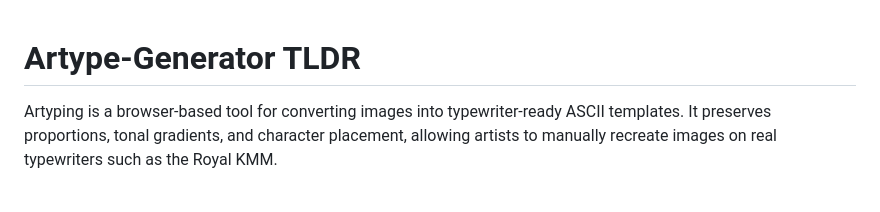
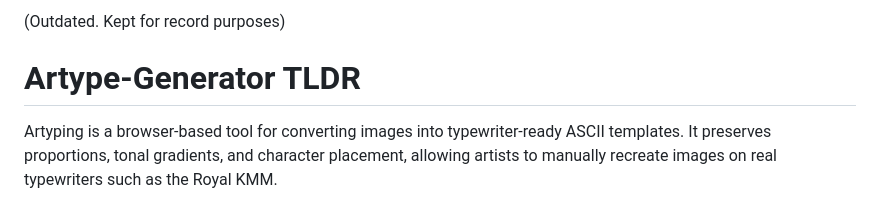
Before and after one commit to dtech982/Artype-Generator, a Markdown page: README.md, the part around the change. GitHub-like rendering.

Commit message:
Update README to indicate outdated status
Added note indicating the document is outdated.

```diff
--- a/README.md
+++ b/README.md
@@ -1,3 +1,4 @@
+(Outdated. Kept for record purposes)
 # Artype-Generator TLDR
 Artyping is a browser-based tool for converting images into typewriter-ready ASCII templates. It preserves proportions, tonal gradients, and character placement, allowing artists to manually recreate images on real typewriters such as the Royal KMM.
 
```
